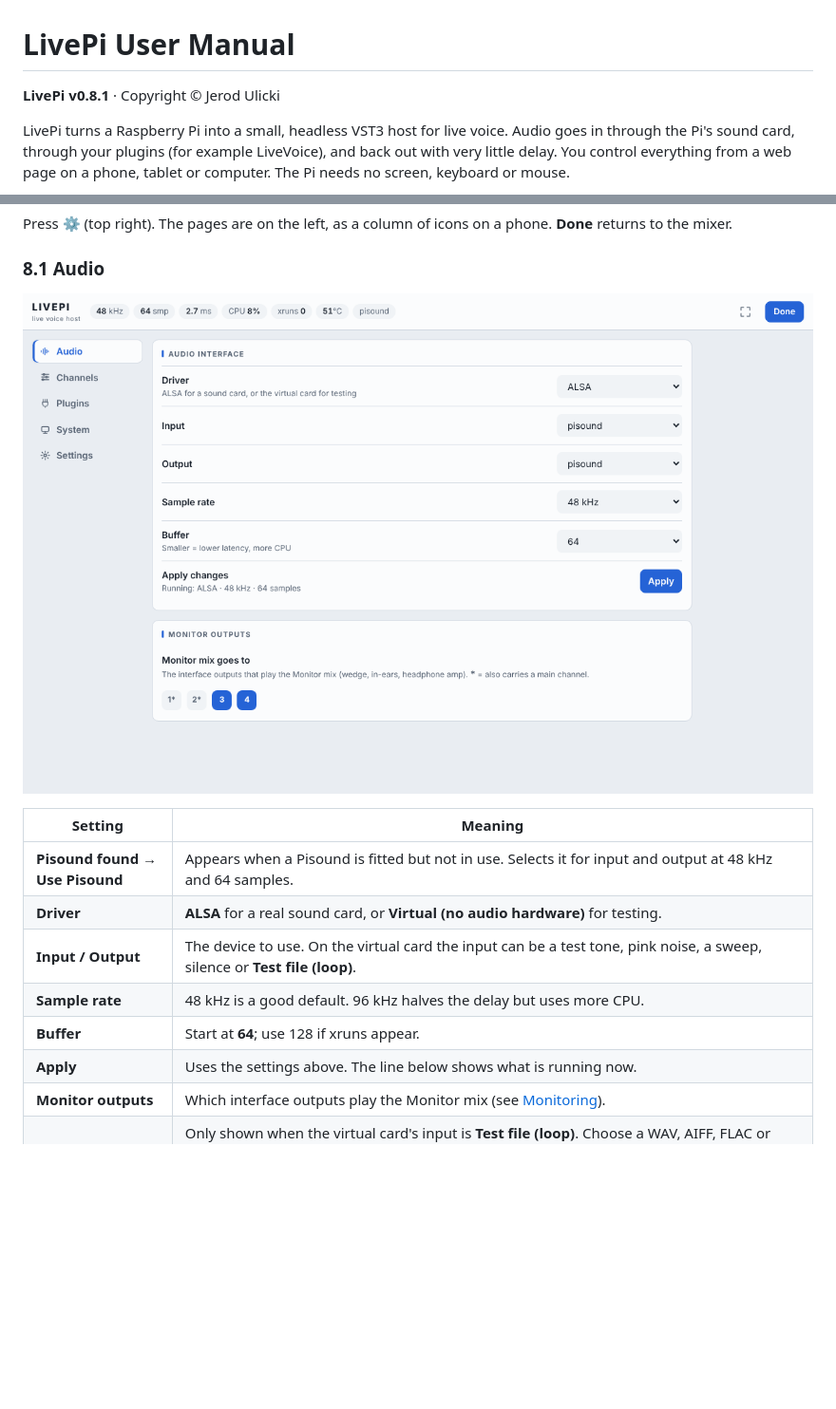
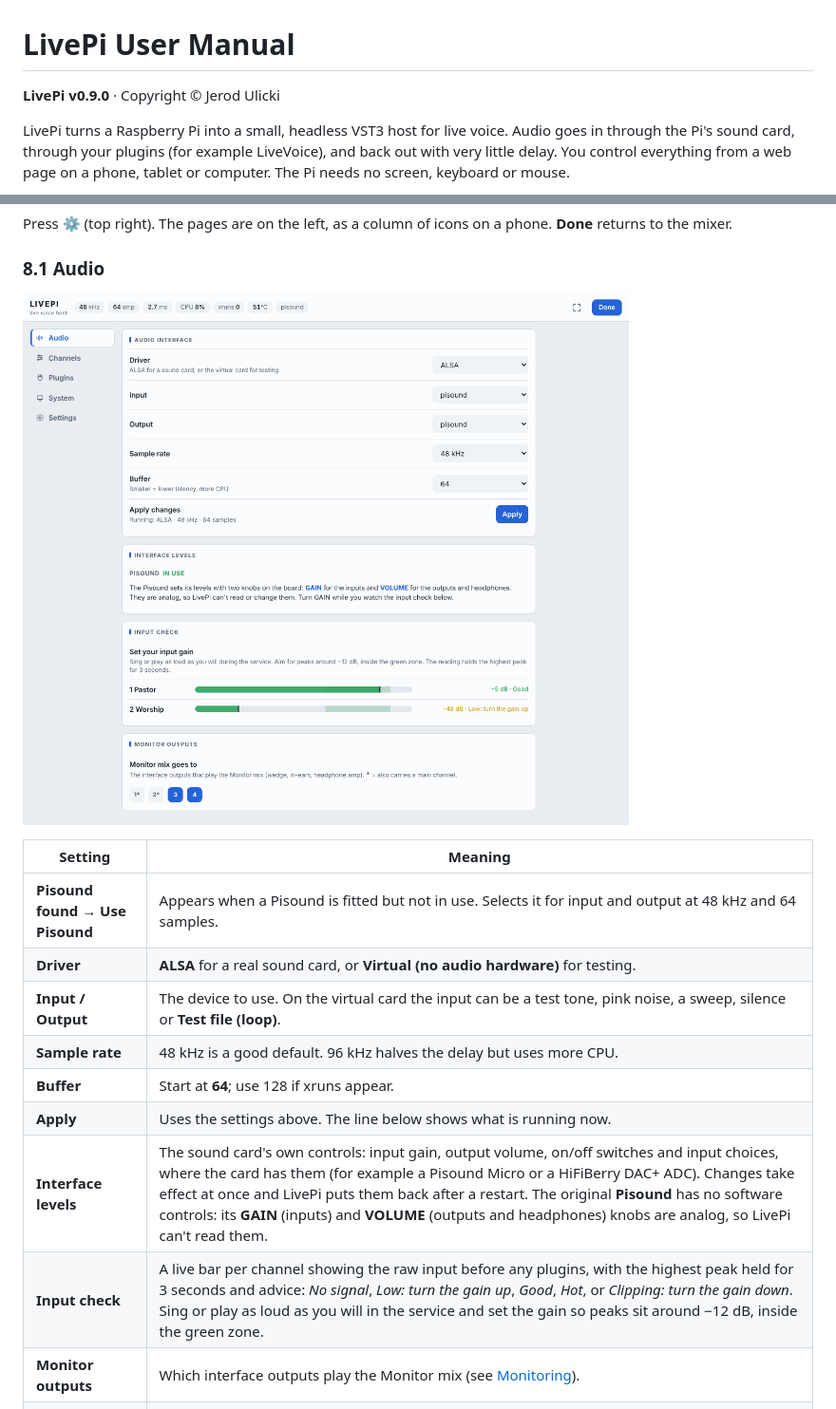
Before and after one commit to leonidis2013/LivePi, a Markdown page: docs/MANUAL.md, 2 parts joined by grey strips. Shown at 95% size. Rendered like a GitHub page; pictures changed too: docs/images/setup-audio.png; blank space fills up the shorter version.

```diff
--- a/docs/MANUAL.md
+++ b/docs/MANUAL.md
@@ -1,6 +1,6 @@
 # LivePi User Manual
 
-**LivePi v0.8.1** · Copyright © Jerod Ulicki
+**LivePi v0.9.0** · Copyright © Jerod Ulicki
 
 LivePi turns a Raspberry Pi into a small, headless VST3 host for live voice. Audio goes in through the Pi's sound card, through your plugins (for example LiveVoice), and back out with very little delay. You control everything from a web page on a phone, tablet or computer. The Pi needs no screen, keyboard or mouse.
 
@@ -244,6 +244,8 @@ Press **⚙** (top right). The pages are on the left, as a column of icons on a
 | **Sample rate** | 48 kHz is a good default. 96 kHz halves the delay but uses more CPU. |
 | **Buffer** | Start at **64**; use 128 if xruns appear. |
 | **Apply** | Uses the settings above. The line below shows what is running now. |
+| **Interface levels** | The sound card's own controls: input gain, output volume, on/off switches and input choices, where the card has them (for example a Pisound Micro or a HiFiBerry DAC+ ADC). Changes take effect at once and LivePi puts them back after a restart. The original **Pisound** has no software controls: its **GAIN** (inputs) and **VOLUME** (outputs and headphones) knobs are analog, so LivePi can't read them. |
+| **Input check** | A live bar per channel showing the raw input before any plugins, with the highest peak held for 3 seconds and advice: *No signal*, *Low: turn the gain up*, *Good*, *Hot*, or *Clipping: turn the gain down*. Sing or play as loud as you will in the service and set the gain so peaks sit around −12 dB, inside the green zone. |
 | **Monitor outputs** | Which interface outputs play the Monitor mix (see [Monitoring](#6-monitoring-pafl)). |
 | **Test audio file** | Only shown when the virtual card's input is **Test file (loop)**. Choose a WAV, AIFF, FLAC or OGG of up to 10 minutes, for example a voice recording, and press **Upload**. It then plays in a loop as the input. |
 
```
Also changed, not shown: 8 other files.
